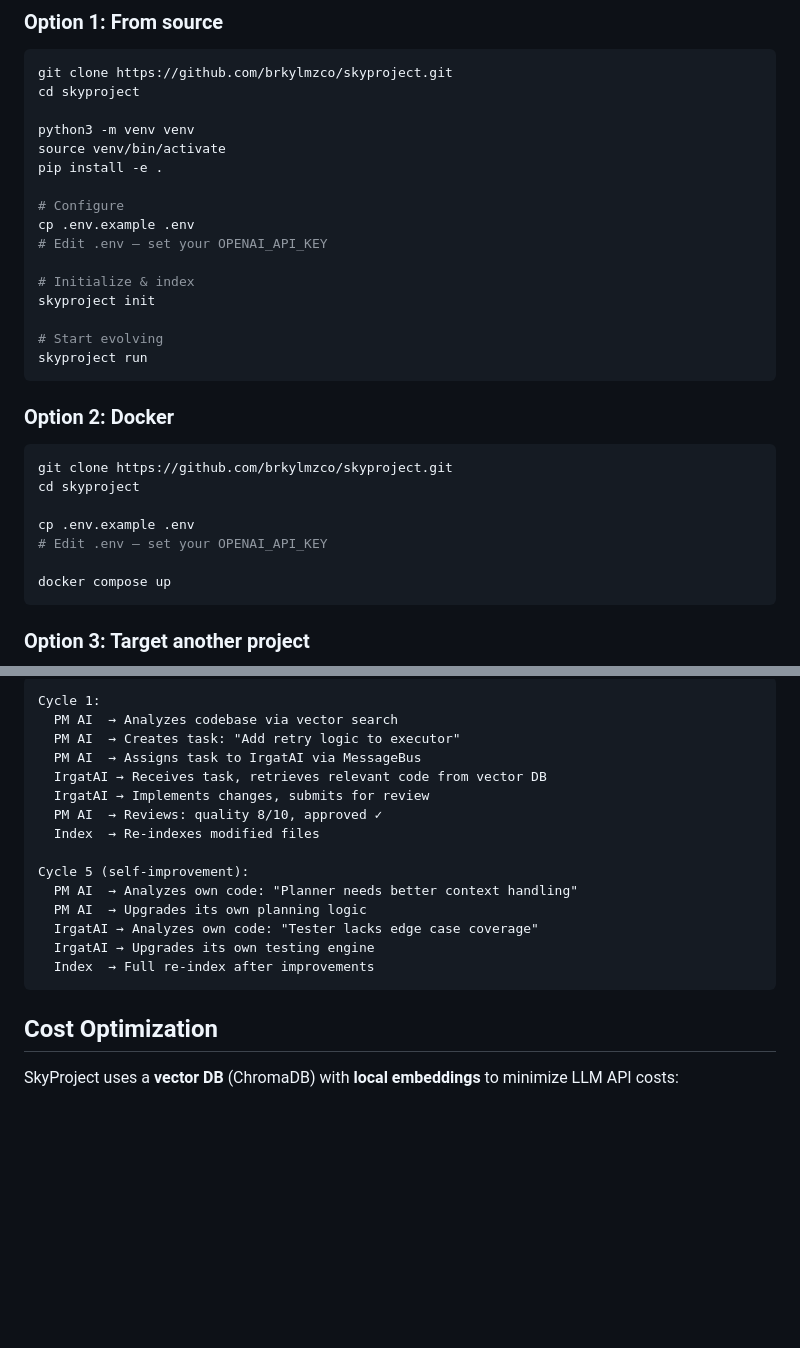
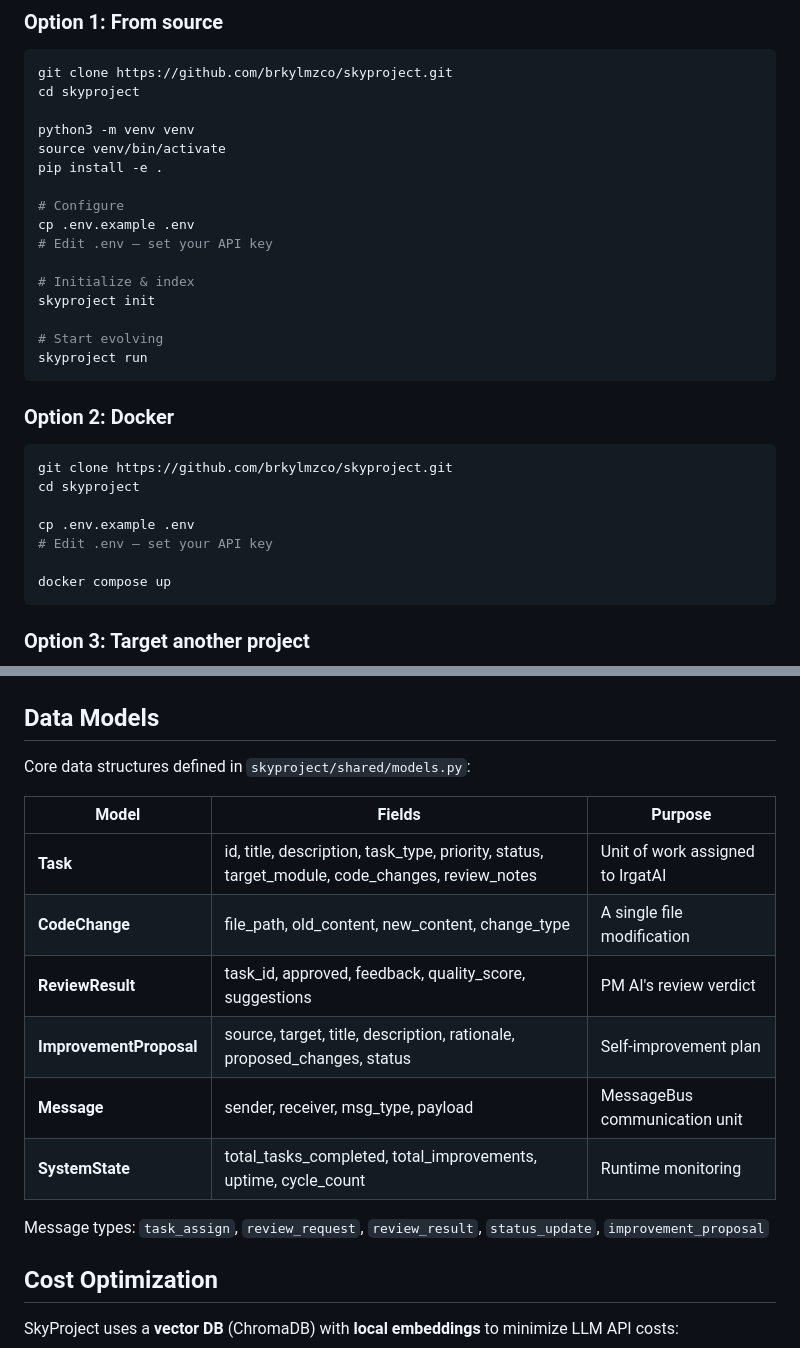
Before and after one commit to brkylmzco/skyproject, a Markdown page: README.md, 2 parts joined by grey strips. Drawn GitHub-style; blank space fills up the shorter version.

````diff
--- a/README.md
+++ b/README.md
@@ -61,7 +128,7 @@ pip install -e .
 
 # Configure
 cp .env.example .env
-# Edit .env — set your OPENAI_API_KEY
+# Edit .env — set your API key
 
 # Initialize & index
 skyproject init
@@ -77,7 +144,7 @@ git clone https://github.com/brkylmzco/skyproject.git
 cd skyproject
 
 cp .env.example .env
-# Edit .env — set your OPENAI_API_KEY
+# Edit .env — set your API key
 
 docker compose up
 ```
@@ -193,20 +331,19 @@ skyproject/
 ```
-Cycle 1:
-  PM AI  → Analyzes codebase via vector search
-  PM AI  → Creates task: "Add retry logic to executor"
-  PM AI  → Assigns task to IrgatAI via MessageBus
-  IrgatAI → Receives task, retrieves relevant code from vector DB
-  IrgatAI → Implements changes, submits for review
-  PM AI  → Reviews: quality 8/10, approved ✓
-  Index  → Re-indexes modified files
 
-Cycle 5 (self-improvement):
-  PM AI  → Analyzes own code: "Planner needs better context handling"
-  PM AI  → Upgrades its own planning logic
-  IrgatAI → Analyzes own code: "Tester lacks edge case coverage"
-  IrgatAI → Upgrades its own testing engine
-  Index  → Full re-index after improvements
-```
+## Data Models
+
+Core data structures defined in `skyproject/shared/models.py`:
+
+| Model | Fields | Purpose |
+|---|---|---|
+| **Task** | id, title, description, task_type, priority, status, target_module, code_changes, review_notes | Unit of work assigned to IrgatAI |
+| **CodeChange** | file_path, old_content, new_content, change_type | A single file modification |
+| **ReviewResult** | task_id, approved, feedback, quality_score, suggestions | PM AI's review verdict |
+| **ImprovementProposal** | source, target, title, description, rationale, proposed_changes, status | Self-improvement plan |
+| **Message** | sender, receiver, msg_type, payload | MessageBus communication unit |
+| **SystemState** | total_tasks_completed, total_improvements, uptime, cycle_count | Runtime monitoring |
+
+Message types: `task_assign`, `review_request`, `review_result`, `status_update`, `improvement_proposal`
 
 ## Cost Optimization
 
````
Also changed, not shown: other parts of README.md (+220 -67 lines).
